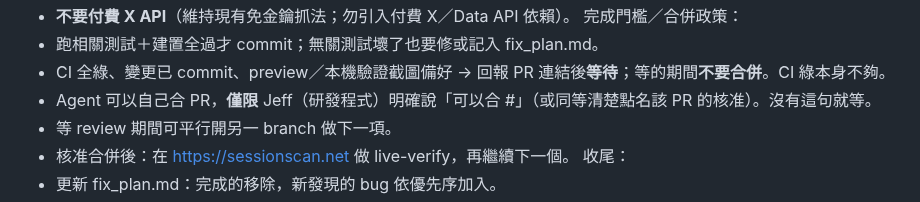
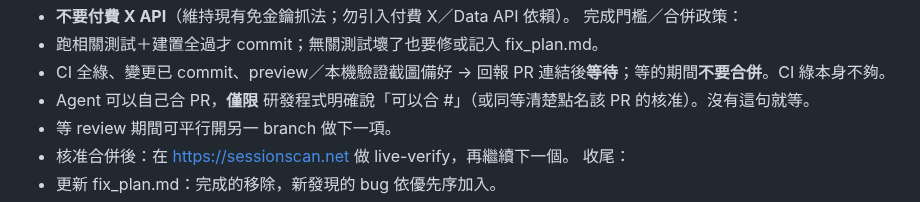
Before and after one commit to bigdaddy109/Sessionscan, a Markdown page: AGENTS.md, the part around the change. Drawn GitHub-style.

Commit message:
docs: approver is 研發程式 (not Jeff)
Merge-policy wording: wait for 研發程式「可以合 #<n>».

Co-authored-by: jeffreywu0329 <jeffreywu0329@gmail.com>

```diff
--- a/AGENTS.md
+++ b/AGENTS.md
@@ -101,7 +101,7 @@ python3 build_site.py
 完成門檻／合併政策：
 - 跑相關測試＋建置全過才 commit；無關測試壞了也要修或記入 fix_plan.md。
 - CI 全綠、變更已 commit、preview／本機驗證截圖備好 → 回報 PR 連結後**等待**；等的期間**不要合併**。CI 綠本身不夠。
-- Agent 可以自己合 PR，**僅限** Jeff（研發程式）明確說「可以合 #<n>」（或同等清楚點名該 PR 的核准）。沒有這句就等。
+- Agent 可以自己合 PR，**僅限** 研發程式明確說「可以合 #<n>」（或同等清楚點名該 PR 的核准）。沒有這句就等。
 - 等 review 期間可平行開另一 branch 做下一項。
 - 核准合併後：在 https://sessionscan.net 做 live-verify，再繼續下一個。
 收尾：
```
Also changed, not shown: fix_plan.md (+1 -1 lines).
